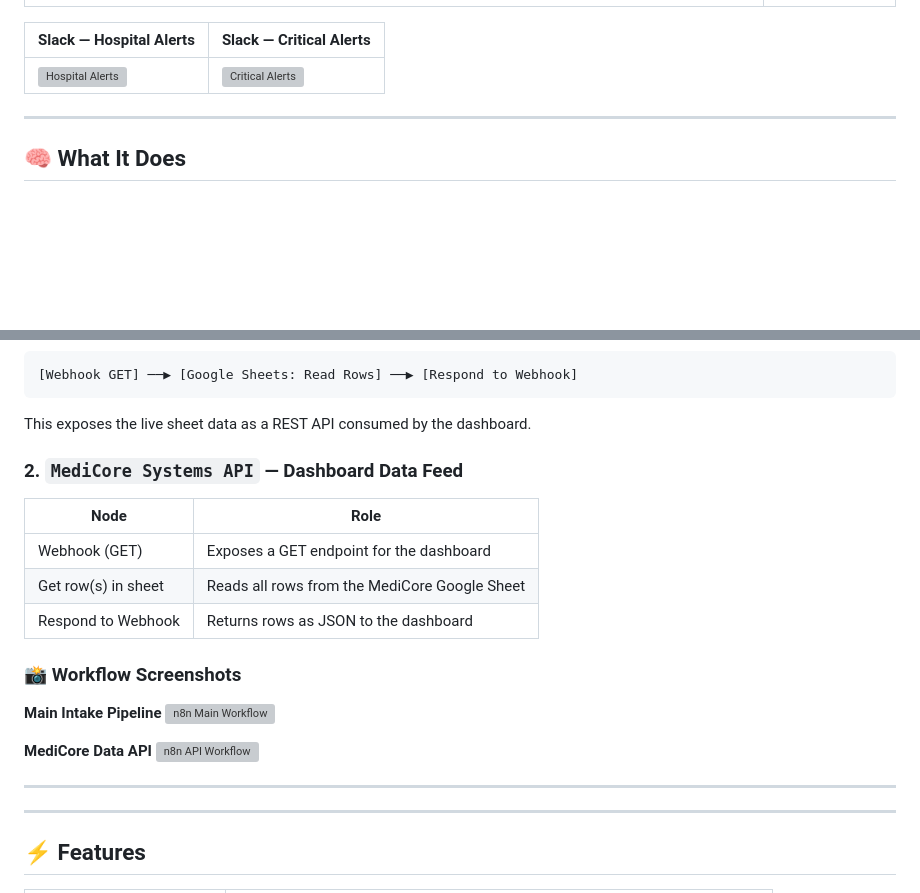
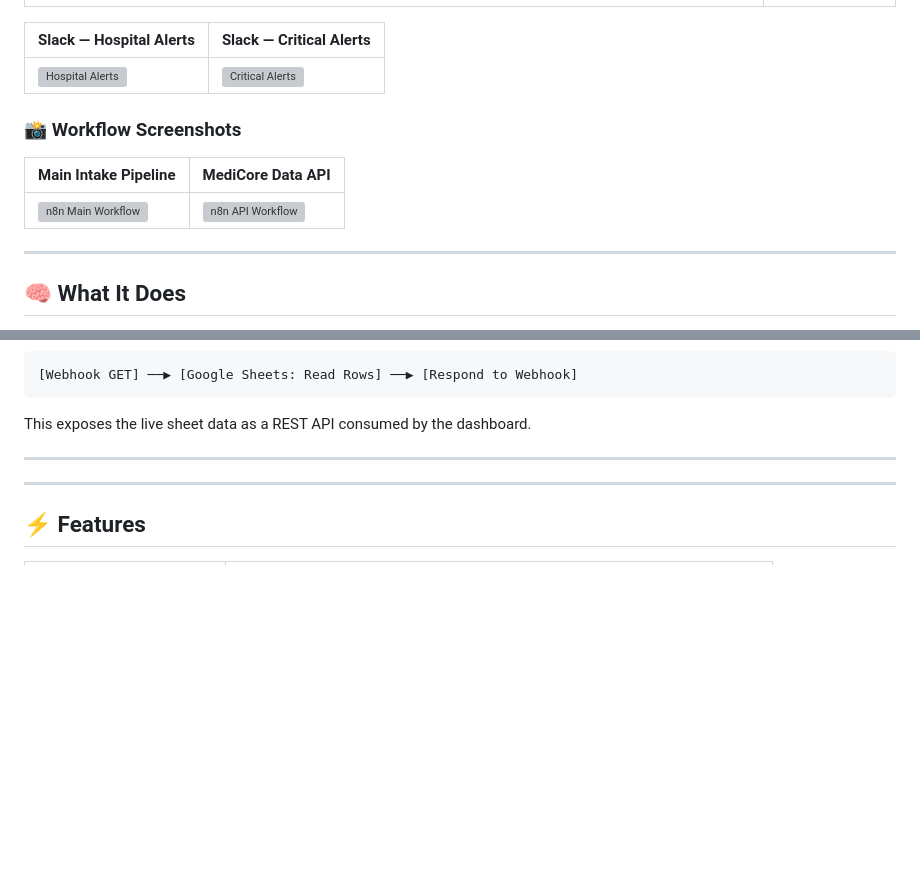
Before and after one commit to robdev37/medicore-systems, a Markdown page: README.md, 2 parts joined by grey strips. Drawn GitHub-style; blank space fills up the shorter version; grey boxes are pictures that could not be loaded.

````diff
--- a/README.md
+++ b/README.md
@@ -20,6 +20,12 @@
 | Slack — Hospital Alerts | Slack — Critical Alerts |
 |------------------------|------------------------|
 | ![Hospital Alerts](docs/slack-hospital-alerts.png) | ![Critical Alerts](docs/slack-critical-alerts.png) |
+
+### 📸 Workflow Screenshots
+
+| Main Intake Pipeline | MediCore Data API |
+|---------------------|------------------|
+| ![n8n Main Workflow](docs/n8n-workflow.png) | ![n8n API Workflow](docs/n8n-api-workflow.png) |
 
 ---
 
@@ -112,22 +118,6 @@ Patient Email (Gmail)
 ```
 
 This exposes the live sheet data as a REST API consumed by the dashboard.
-
-### 2. `MediCore Systems API` — Dashboard Data Feed
-
-| Node | Role |
-|------|------|
-| Webhook (GET) | Exposes a GET endpoint for the dashboard |
-| Get row(s) in sheet | Reads all rows from the MediCore Google Sheet |
-| Respond to Webhook | Returns rows as JSON to the dashboard |
-
-### 📸 Workflow Screenshots
-
-**Main Intake Pipeline**
-![n8n Main Workflow](docs/n8n-workflow.png)
-
-**MediCore Data API**
-![n8n API Workflow](docs/n8n-api-workflow.png)
 
 ---
 
````
